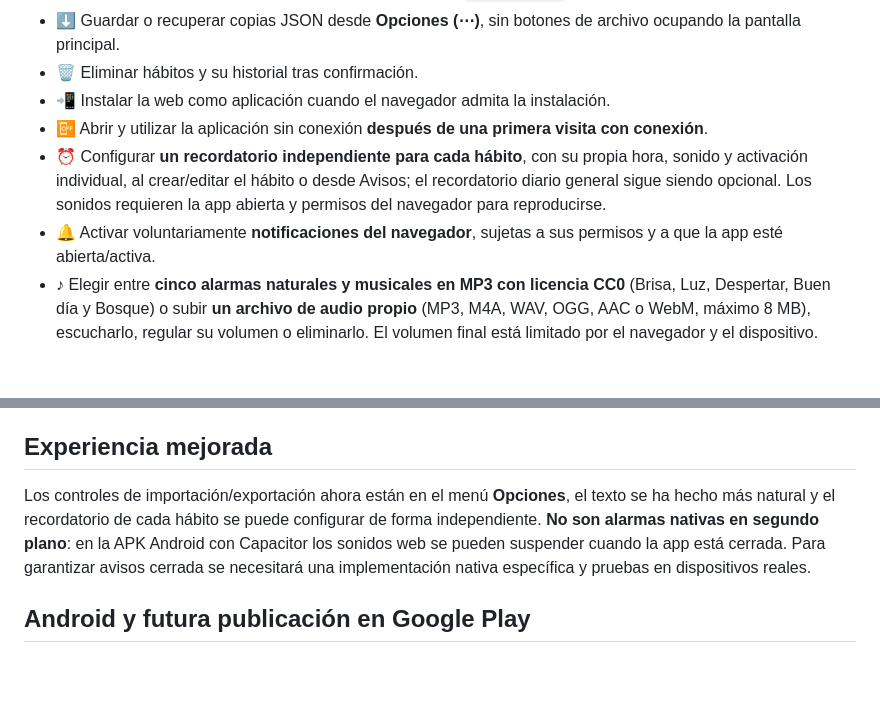
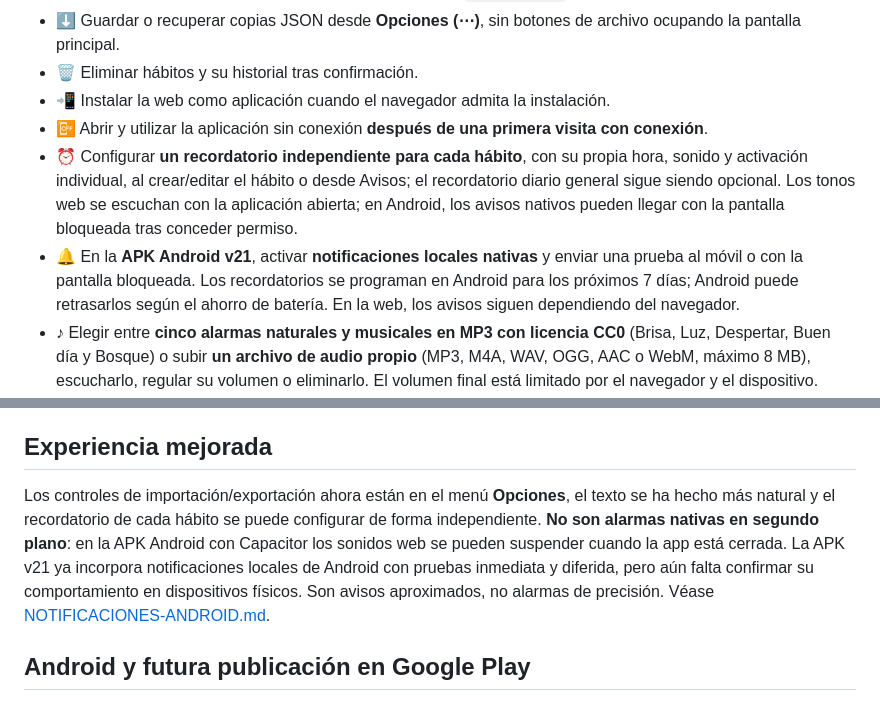
Before and after one commit to Krezj97/HabitClik, a Markdown page: README.md, 2 parts joined by grey strips. GitHub-like rendering; blank space fills up the shorter version.

Commit message:
docs(android): describe actual notification permission test and inexact scheduled per-habit alerts

```diff
--- a/README.md
+++ b/README.md
@@ -13,8 +13,8 @@
 - 🗑️ Eliminar hábitos y su historial tras confirmación.
 - 📲 Instalar la web como aplicación cuando el navegador admita la instalación.
 - 📴 Abrir y utilizar la aplicación sin conexión **después de una primera visita con conexión**.
-- ⏰ Configurar **un recordatorio independiente para cada hábito**, con su propia hora, sonido y activación individual, al crear/editar el hábito o desde Avisos; el recordatorio diario general sigue siendo opcional. Los sonidos requieren la app abierta y permisos del navegador para reproducirse.
-- 🔔 Activar voluntariamente **notificaciones del navegador**, sujetas a sus permisos y a que la app esté abierta/activa.
+- ⏰ Configurar **un recordatorio independiente para cada hábito**, con su propia hora, sonido y activación individual, al crear/editar el hábito o desde Avisos; el recordatorio diario general sigue siendo opcional. Los tonos web se escuchan con la aplicación abierta; en Android, los avisos nativos pueden llegar con la pantalla bloqueada tras conceder permiso.
+- 🔔 En la **APK Android v21**, activar **notificaciones locales nativas** y enviar una prueba al móvil o con la pantalla bloqueada. Los recordatorios se programan en Android para los próximos 7 días; Android puede retrasarlos según el ahorro de batería. En la web, los avisos siguen dependiendo del navegador.
 - ♪ Elegir entre **cinco alarmas naturales y musicales en MP3 con licencia CC0** (Brisa, Luz, Despertar, Buen día y Bosque) o subir **un archivo de audio propio** (MP3, M4A, WAV, OGG, AAC o WebM, máximo 8 MB), escucharlo, regular su volumen o eliminarlo. El volumen final está limitado por el navegador y el dispositivo.
 - 📆 Exportar un archivo de calendario `.ics` con un evento diario recurrente y alarma previa para recibir avisos a través del calendario del dispositivo, incluso con HabitClik cerrada si el calendario lo permite.
 - 💬 Las **frases motivacionales cambian solas cada 20 segundos**, despacio y sin interrumpir, pero se pausan si la app no está visible o si el usuario prefiere reducir el movimiento. También puedes cambiarlas a mano.
@@ -35,7 +35,7 @@ HabitClik admite **hasta 3 hábitos nuevos en el plan gratuito**. En una instala
 
 ## Experiencia mejorada
 
-Los controles de importación/exportación ahora están en el menú **Opciones**, el texto se ha hecho más natural y el recordatorio de cada hábito se puede configurar de forma independiente. **No son alarmas nativas en segundo plano**: en la APK Android con Capacitor los sonidos web se pueden suspender cuando la app está cerrada. Para garantizar avisos cerrada se necesitará una implementación nativa específica y pruebas en dispositivos reales.
+Los controles de importación/exportación ahora están en el menú **Opciones**, el texto se ha hecho más natural y el recordatorio de cada hábito se puede configurar de forma independiente. **No son alarmas nativas en segundo plano**: en la APK Android con Capacitor los sonidos web se pueden suspender cuando la app está cerrada. La APK v21 ya incorpora notificaciones locales de Android con pruebas inmediata y diferida, pero aún falta confirmar su comportamiento en dispositivos físicos. Son avisos aproximados, no alarmas de precisión. Véase [NOTIFICACIONES-ANDROID.md](android/NOTIFICACIONES-ANDROID.md).
 
 ## Android y futura publicación en Google Play
 
```
